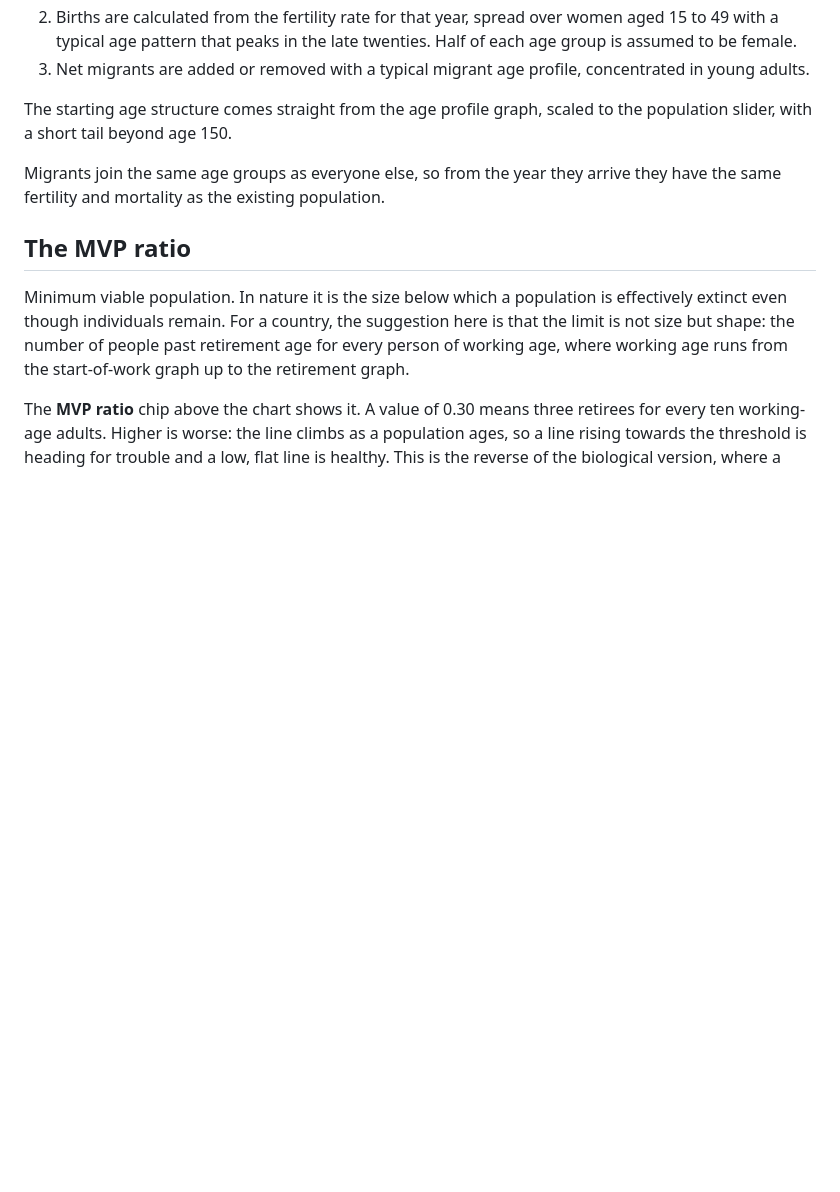
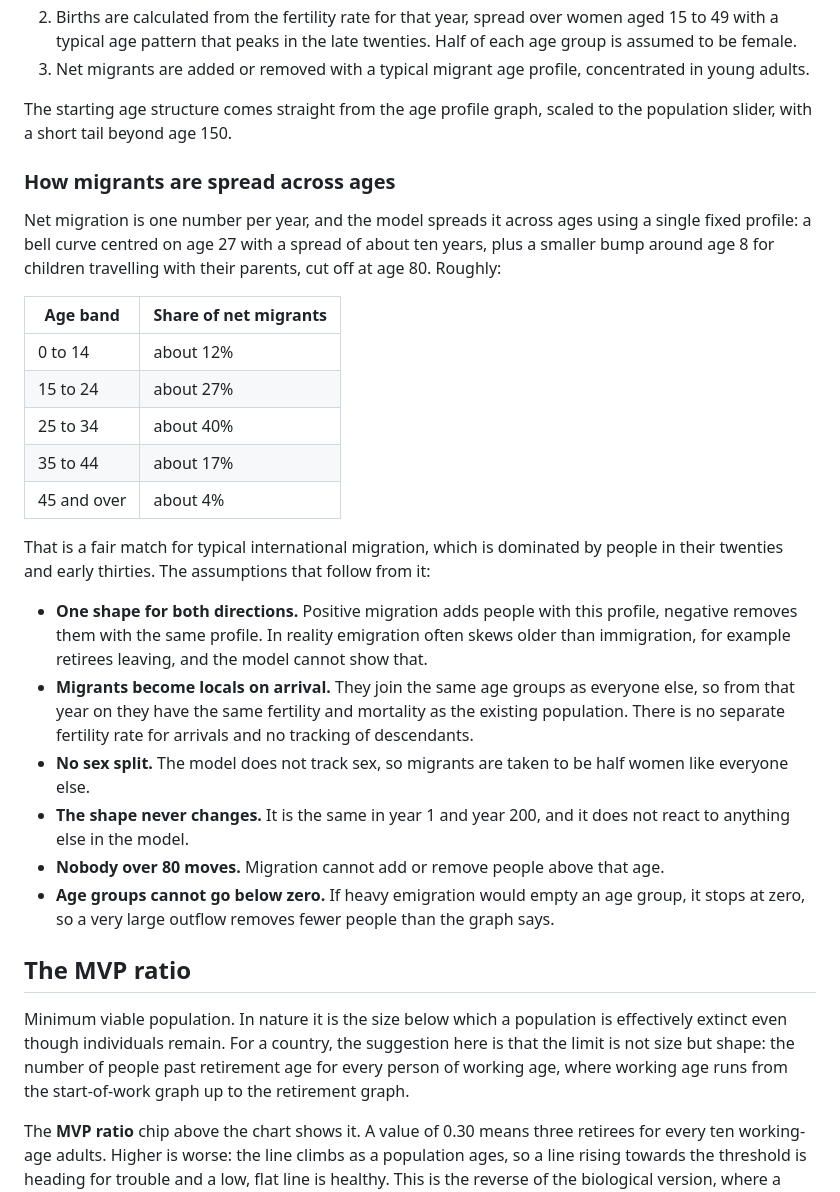
Before and after one commit to op12no2/yaps, a Markdown page: README.md, the part around the change. Rendered like a GitHub page; blank space fills up the shorter version.

Commit message:
README: document the migrant age profile and its assumptions
Co-Authored-By: Claude Fable 5.1 <noreply@anthropic.com>
Claude-Session: https://claude.ai/code/session_015xFqwewydajfUGZ1RDSLKG

```diff
--- a/README.md
+++ b/README.md
@@ -95,7 +95,26 @@ The simulator does not use a single growth rate. The population is tracked as 17
 
 The starting age structure comes straight from the age profile graph, scaled to the population slider, with a short tail beyond age 150.
 
-Migrants join the same age groups as everyone else, so from the year they arrive they have the same fertility and mortality as the existing population.
+### How migrants are spread across ages
+
+Net migration is one number per year, and the model spreads it across ages using a single fixed profile: a bell curve centred on age 27 with a spread of about ten years, plus a smaller bump around age 8 for children travelling with their parents, cut off at age 80. Roughly:
+
+| Age band | Share of net migrants |
+|---|---|
+| 0 to 14 | about 12% |
+| 15 to 24 | about 27% |
+| 25 to 34 | about 40% |
+| 35 to 44 | about 17% |
+| 45 and over | about 4% |
+
+That is a fair match for typical international migration, which is dominated by people in their twenties and early thirties. The assumptions that follow from it:
+
+- **One shape for both directions.** Positive migration adds people with this profile, negative removes them with the same profile. In reality emigration often skews older than immigration, for example retirees leaving, and the model cannot show that.
+- **Migrants become locals on arrival.** They join the same age groups as everyone else, so from that year on they have the same fertility and mortality as the existing population. There is no separate fertility rate for arrivals and no tracking of descendants.
+- **No sex split.** The model does not track sex, so migrants are taken to be half women like everyone else.
+- **The shape never changes.** It is the same in year 1 and year 200, and it does not react to anything else in the model.
+- **Nobody over 80 moves.** Migration cannot add or remove people above that age.
+- **Age groups cannot go below zero.** If heavy emigration would empty an age group, it stops at zero, so a very large outflow removes fewer people than the graph says.
 
 ## The MVP ratio
 
```
